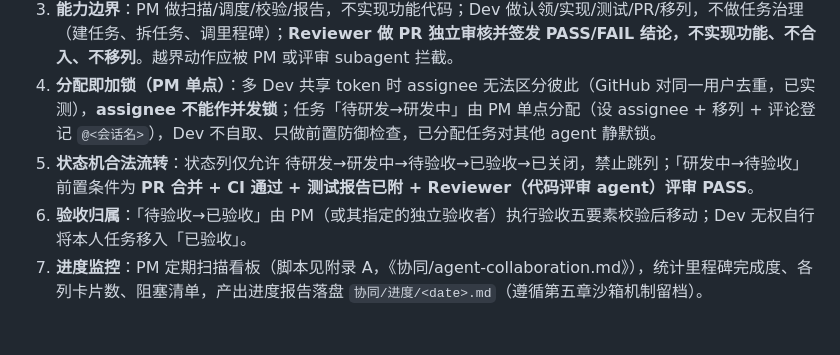
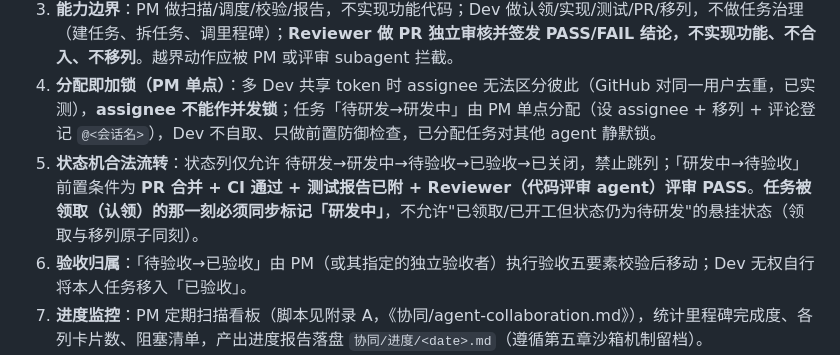
Before and after one commit to OneForAll20240313/portpilot-design-docs, a Markdown page: 项目共创准则.md, the part around the change. Rendered like a GitHub page; blank space fills up the shorter version.

```diff
--- a/项目共创准则.md
+++ b/项目共创准则.md
@@ -92,7 +92,7 @@
 2. **显式角色**：每个 agent 会话必须声明角色——**进度监控 agent（PM）**、**代码编写 agent（Dev）** 与 **代码评审 agent（Reviewer）**。角色由外部启动参数强注入（`AGENT_ROLE=pm|dev|reviewer`）；未注入角色时一律降级为**只读巡检**，不得执行任何看板写操作。
 3. **能力边界**：PM 做扫描/调度/校验/报告，不实现功能代码；Dev 做认领/实现/测试/PR/移列，不做任务治理（建任务、拆任务、调里程碑）；**Reviewer 做 PR 独立审核并签发 PASS/FAIL 结论，不实现功能、不合入、不移列**。越界动作应被 PM 或评审 subagent 拦截。
 4. **分配即加锁（PM 单点）**：多 Dev 共享 token 时 assignee 无法区分彼此（GitHub 对同一用户去重，已实测），**assignee 不能作并发锁**；任务「待研发→研发中」由 PM 单点分配（设 assignee + 移列 + 评论登记 `@<会话名>`），Dev 不自取、只做前置防御检查，已分配任务对其他 agent 静默锁。
-5. **状态机合法流转**：状态列仅允许 待研发→研发中→待验收→已验收→已关闭，禁止跳列；「研发中→待验收」前置条件为 **PR 合并 + CI 通过 + 测试报告已附 + Reviewer（代码评审 agent）评审 PASS**。
+5. **状态机合法流转**：状态列仅允许 待研发→研发中→待验收→已验收→已关闭，禁止跳列；「研发中→待验收」前置条件为 **PR 合并 + CI 通过 + 测试报告已附 + Reviewer（代码评审 agent）评审 PASS**。**任务被领取（认领）的那一刻必须同步标记「研发中」**，不允许"已领取/已开工但状态仍为待研发"的悬挂状态（领取与移列原子同刻）。
 6. **验收归属**：「待验收→已验收」由 PM（或其指定的独立验收者）执行验收五要素校验后移动；Dev 无权自行将本人任务移入「已验收」。
 7. **进度监控**：PM 定期扫描看板（脚本见附录 A，《协同/agent-collaboration.md》），统计里程碑完成度、各列卡片数、阻塞清单，产出进度报告落盘 `协同/进度/<date>.md`（遵循第五章沙箱机制留档）。
 8. **冲突处理**：代码冲突用 `git pull --rebase` 解决；看板冲突（PM 单点分配下不应发生，若重复分配）以 **PM 分配清单 / 任务评论 `@<会话名>` 认领记录**为唯一事实源，后分配者退出；契约文件（`service-api.md` / schema）由 PM 统一维护，Dev 只读引用，避免并行改写竞态。
```
Also changed, not shown: 协同/agent-collaboration.md (+1 -0 lines).
